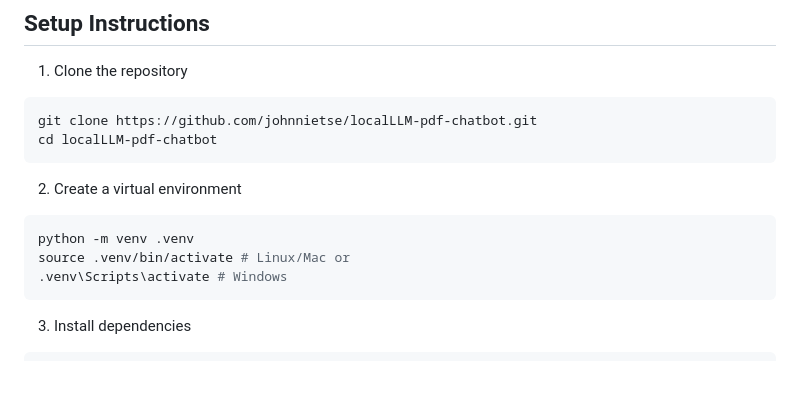
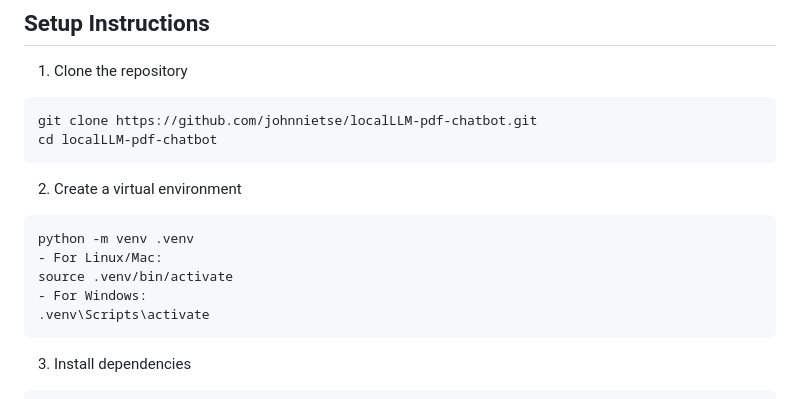
Before and after one commit to johnnietse/localLLM-pdf-chatbot, a Markdown page: README.md, the part around the change. Rendered like a GitHub page; blank space fills up the shorter version.

````diff
--- a/README.md
+++ b/README.md
@@ -38,8 +38,10 @@ cd localLLM-pdf-chatbot
 2. Create a virtual environment
 ```bash
 python -m venv .venv
-source .venv/bin/activate # Linux/Mac or
-.venv\Scripts\activate # Windows
+- For Linux/Mac:
+source .venv/bin/activate
+- For Windows:
+.venv\Scripts\activate
 ```
 
 3. Install dependencies
````
